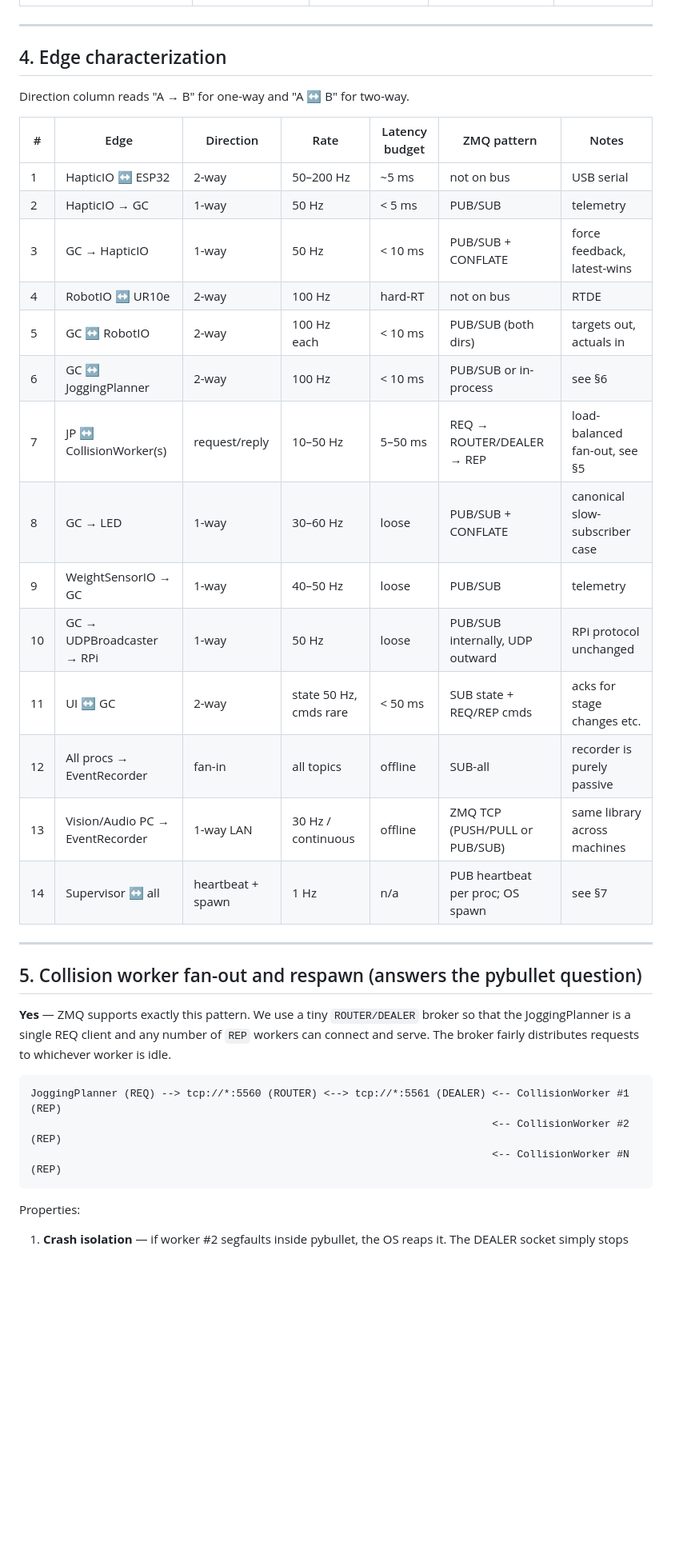
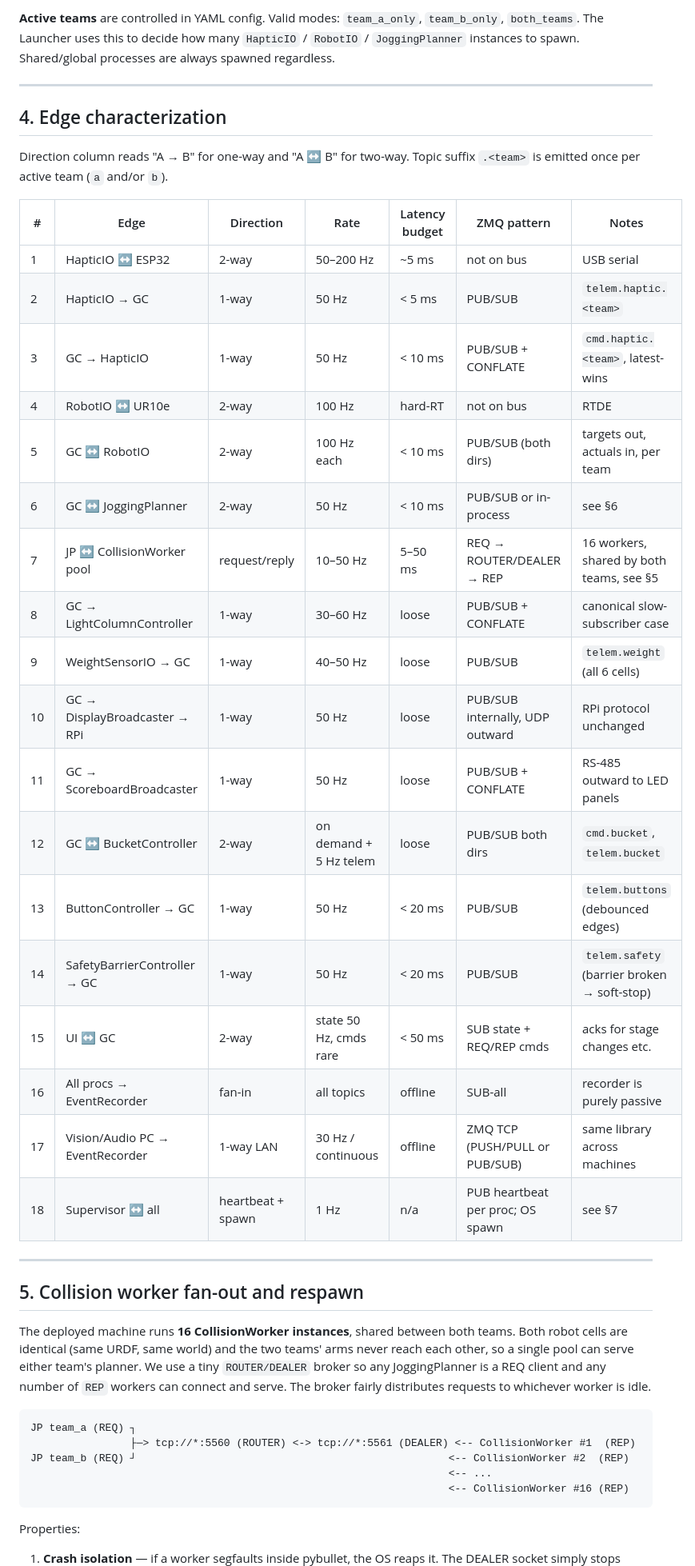
Before and after one commit to yck011522/robot_game_controller, a Markdown page: docs/architecture/SYSTEM_MAP.md, the part around one of its changes. Shown at 80% size. GitHub-like rendering; blank space fills up the shorter version.

````diff
--- a/docs/architecture/SYSTEM_MAP.md
+++ b/docs/architecture/SYSTEM_MAP.md
@@ -140,43 +151,56 @@ flowchart LR
+**Active teams** are controlled in YAML config. Valid modes:
+`team_a_only`, `team_b_only`, `both_teams`. The Launcher uses this to
+decide how many `HapticIO` / `RobotIO` / `JoggingPlanner` instances to
+spawn. Shared/global processes are always spawned regardless.
 
 ---
 
 ## 4. Edge characterization
 
 Direction column reads "A → B" for one-way and "A ↔ B" for two-way.
+Topic suffix `.<team>` is emitted once per active team (`a` and/or `b`).
 
 | # | Edge | Direction | Rate | Latency budget | ZMQ pattern | Notes |
-|---|------|-----------|------|---------------|-------------|-------|
+|---|------|-----------|------|----------------|-------------|-------|
 | 1 | HapticIO ↔ ESP32 | 2-way | 50–200 Hz | ~5 ms | not on bus | USB serial |
-| 2 | HapticIO → GC | 1-way | 50 Hz | < 5 ms | PUB/SUB | telemetry |
-| 3 | GC → HapticIO | 1-way | 50 Hz | < 10 ms | PUB/SUB + CONFLATE | force feedback, latest-wins |
+| 2 | HapticIO → GC | 1-way | 50 Hz | < 5 ms | PUB/SUB | `telem.haptic.<team>` |
+| 3 | GC → HapticIO | 1-way | 50 Hz | < 10 ms | PUB/SUB + CONFLATE | `cmd.haptic.<team>`, latest-wins |
 | 4 | RobotIO ↔ UR10e | 2-way | 100 Hz | hard-RT | not on bus | RTDE |
-| 5 | GC ↔ RobotIO | 2-way | 100 Hz each | < 10 ms | PUB/SUB (both dirs) | targets out, actuals in |
-| 6 | GC ↔ JoggingPlanner | 2-way | 100 Hz | < 10 ms | PUB/SUB or in-process | see §6 |
-| 7 | JP ↔ CollisionWorker(s) | request/reply | 10–50 Hz | 5–50 ms | REQ → ROUTER/DEALER → REP | load-balanced fan-out, see §5 |
-| 8 | GC → LED | 1-way | 30–60 Hz | loose | PUB/SUB + CONFLATE | canonical slow-subscriber case |
-| 9 | WeightSensorIO → GC | 1-way | 40–50 Hz | loose | PUB/SUB | telemetry |
-| 10 | GC → UDPBroadcaster → RPi | 1-way | 50 Hz | loose | PUB/SUB internally, UDP outward | RPi protocol unchanged |
-| 11 | UI ↔ GC | 2-way | state 50 Hz, cmds rare | < 50 ms | SUB state + REQ/REP cmds | acks for stage changes etc. |
-| 12 | All procs → EventRecorder | fan-in | all topics | offline | SUB-all | recorder is purely passive |
-| 13 | Vision/Audio PC → EventRecorder | 1-way LAN | 30 Hz / continuous | offline | ZMQ TCP (PUSH/PULL or PUB/SUB) | same library across machines |
-| 14 | Supervisor ↔ all | heartbeat + spawn | 1 Hz | n/a | PUB heartbeat per proc; OS spawn | see §7 |
+| 5 | GC ↔ RobotIO | 2-way | 100 Hz each | < 10 ms | PUB/SUB (both dirs) | targets out, actuals in, per team |
+| 6 | GC ↔ JoggingPlanner | 2-way | 50 Hz | < 10 ms | PUB/SUB or in-process | see §6 |
+| 7 | JP ↔ CollisionWorker pool | request/reply | 10–50 Hz | 5–50 ms | REQ → ROUTER/DEALER → REP | 16 workers, shared by both teams, see §5 |
+| 8 | GC → LightColumnController | 1-way | 30–60 Hz | loose | PUB/SUB + CONFLATE | canonical slow-subscriber case |
+| 9 | WeightSensorIO → GC | 1-way | 40–50 Hz | loose | PUB/SUB | `telem.weight` (all 6 cells) |
+| 10 | GC → DisplayBroadcaster → RPi | 1-way | 50 Hz | loose | PUB/SUB internally, UDP outward | RPi protocol unchanged |
+| 11 | GC → ScoreboardBroadcaster | 1-way | 50 Hz | loose | PUB/SUB + CONFLATE | RS-485 outward to LED panels |
+| 12 | GC ↔ BucketController | 2-way | on demand + 5 Hz telem | loose | PUB/SUB both dirs | `cmd.bucket`, `telem.bucket` |
+| 13 | ButtonController → GC | 1-way | 50 Hz | < 20 ms | PUB/SUB | `telem.buttons` (debounced edges) |
+| 14 | SafetyBarrierController → GC | 1-way | 50 Hz | < 20 ms | PUB/SUB | `telem.safety` (barrier broken → soft-stop) |
+| 15 | UI ↔ GC | 2-way | state 50 Hz, cmds rare | < 50 ms | SUB state + REQ/REP cmds | acks for stage changes etc. |
+| 16 | All procs → EventRecorder | fan-in | all topics | offline | SUB-all | recorder is purely passive |
+| 17 | Vision/Audio PC → EventRecorder | 1-way LAN | 30 Hz / continuous | offline | ZMQ TCP (PUSH/PULL or PUB/SUB) | same library across machines |
+| 18 | Supervisor ↔ all | heartbeat + spawn | 1 Hz | n/a | PUB heartbeat per proc; OS spawn | see §7 |
 
 ---
 
-## 5. Collision worker fan-out and respawn (answers the pybullet question)
+## 5. Collision worker fan-out and respawn
 
-**Yes** — ZMQ supports exactly this pattern. We use a tiny `ROUTER/DEALER`
-broker so that the JoggingPlanner is a single REQ client and any number of
-`REP` workers can connect and serve. The broker fairly distributes requests
-to whichever worker is idle.
+The deployed machine runs **16 CollisionWorker instances**, shared between
+both teams. Both robot cells are identical (same URDF, same world) and the
+two teams' arms never reach each other, so a single pool can serve either
+team's planner. We use a tiny `ROUTER/DEALER` broker so any JoggingPlanner
+is a REQ client and any number of `REP` workers can connect and serve. The
+broker fairly distributes requests to whichever worker is idle.
 
 ```
-JoggingPlanner (REQ) --> tcp://*:5560 (ROUTER) <--> tcp://*:5561 (DEALER) <-- CollisionWorker #1 (REP)
-                                                                          <-- CollisionWorker #2 (REP)
-                                                                          <-- CollisionWorker #N (REP)
+JP team_a (REQ) ┐
+                ├─> tcp://*:5560 (ROUTER) <-> tcp://*:5561 (DEALER) <-- CollisionWorker #1  (REP)
+JP team_b (REQ) ┘                                                  <-- CollisionWorker #2  (REP)
+                                                                   <-- ...
+                                                                   <-- CollisionWorker #16 (REP)
 ```
 
 Properties:
 
-1. **Crash isolation** — if worker #2 segfaults inside pybullet, the OS
+1. **Crash isolation** — if a worker segfaults inside pybullet, the OS
    reaps it. The DEALER socket simply stops routing to it. In-flight
````
Also changed, not shown: other parts of docs/architecture/SYSTEM_MAP.md (+123 -94 lines), NEXT_STEPS.md (+65 -26 lines).
